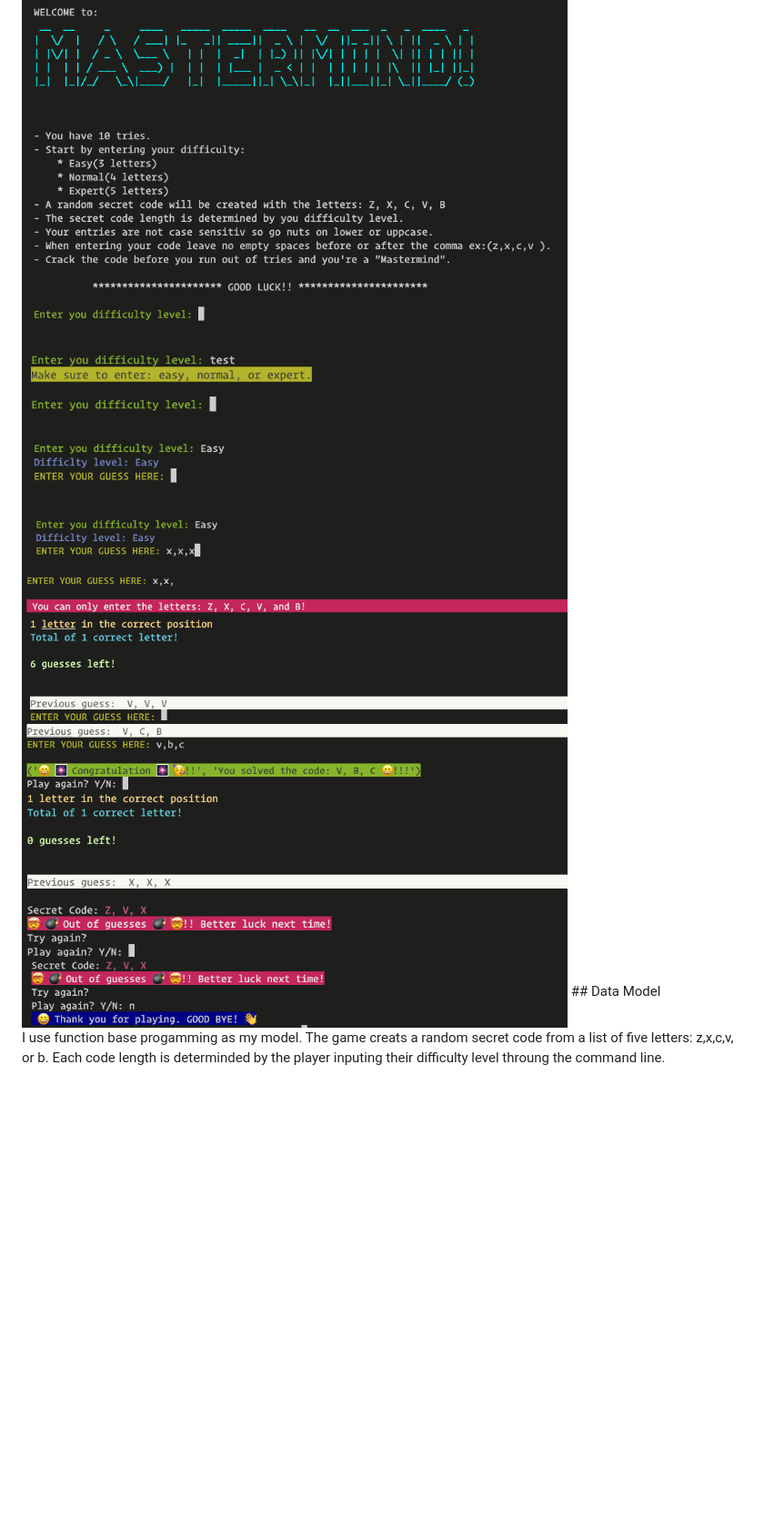
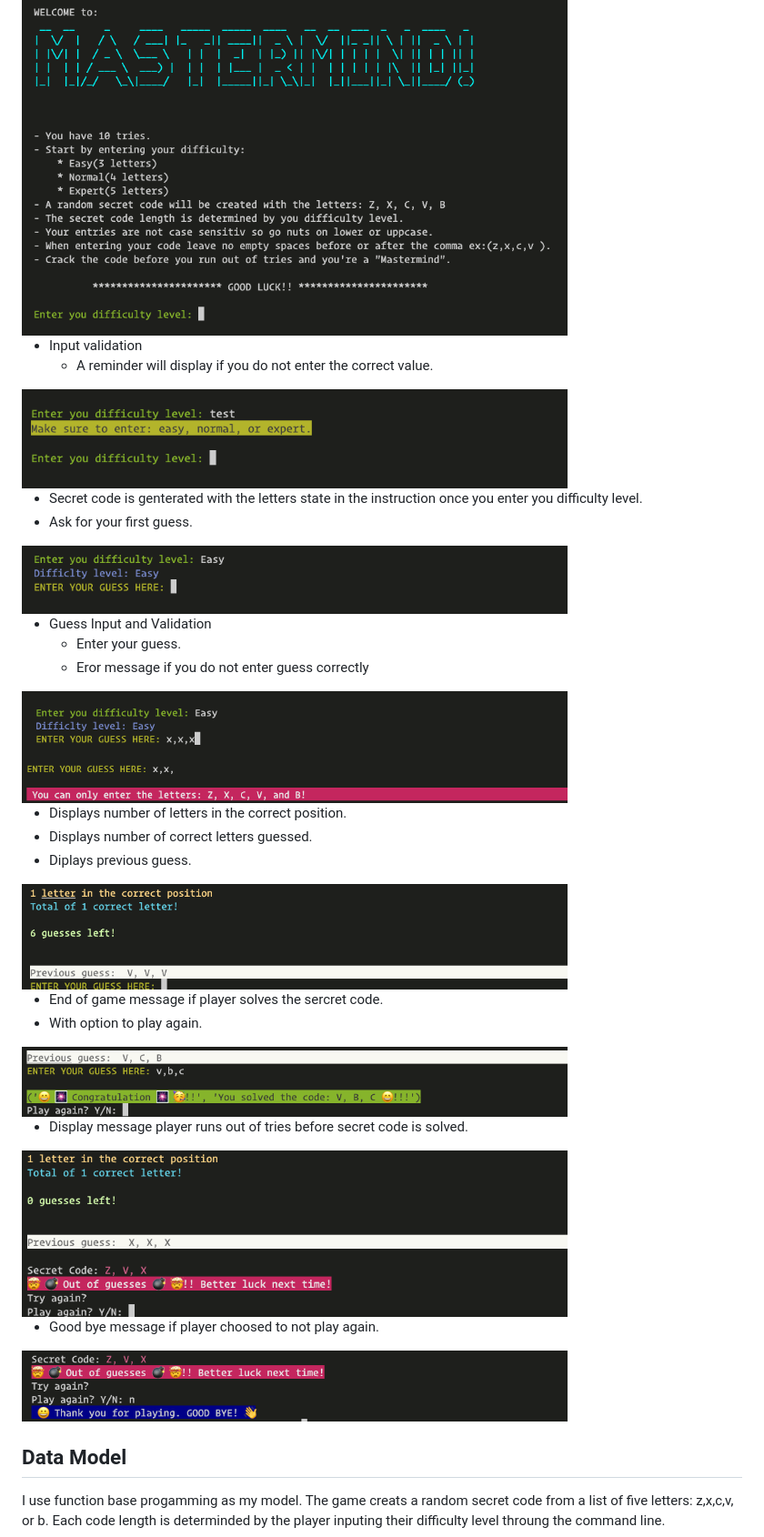
Before and after one commit to CraigB73/mastermind, a Markdown page: README.md, the part around one of its changes. Shown at 91% size. GitHub-like rendering; blank space fills up the shorter version.

```diff
--- a/README.md
+++ b/README.md
@@ -28,12 +46,45 @@ There are three levels of difficulty. Each level increases the length of the sec
 <img src= "./assets/screenshots/header.png" width=600 height=300>
+
+- Input validation
+  - A reminder will display if you do not enter the correct value.
+
 <img src= "./assets/screenshots/diff_val.png" width=600 height=75>
+
+- Secret code is genterated with the letters state in the instruction once you enter you difficulty level.
+- Ask for your first guess.
+
+
 <img src= "./assets/screenshots/diff.png" width=600 height=75>
+
+- Guess Input and Validation
+  - Enter your guess.
+  - Eror message if you do not enter guess correctly
+
+
 <img src= "./assets/screenshots/enter_guess.png" width=600 height=75>
 <img src= "./assets/screenshots/guess_val.png" width=600 height=75>
+
+- Displays number of letters in the correct position.
+- Displays number of correct letters guessed.
+- Diplays previous guess.
+
 <img src= "./assets/screenshots/update_total.png" width=600 height=100>
+
+- End of game message if player solves the sercret code.
+- With option to play again.
+
 <img src= "./assets/screenshots/code_solved.png" width=600 height=75>
+
+- Display message player runs out of tries before secret code is solved.
+
 <img src= "./assets/screenshots/code_notsolved.png" width=600 height=175>
+
+- Good bye message if player choosed to not play again.
+
+
 <img src= "./assets/screenshots/No.png" width=600 height=100>
+
+
 ## Data Model
 
 I use function base progamming as my model. The game creats a random secret code from a list of five letters: z,x,c,v, or b. Each code length is determinded by the player inputing their difficulty level throung the command line.
```
Also changed, not shown: other parts of README.md (+31 -4 lines).
